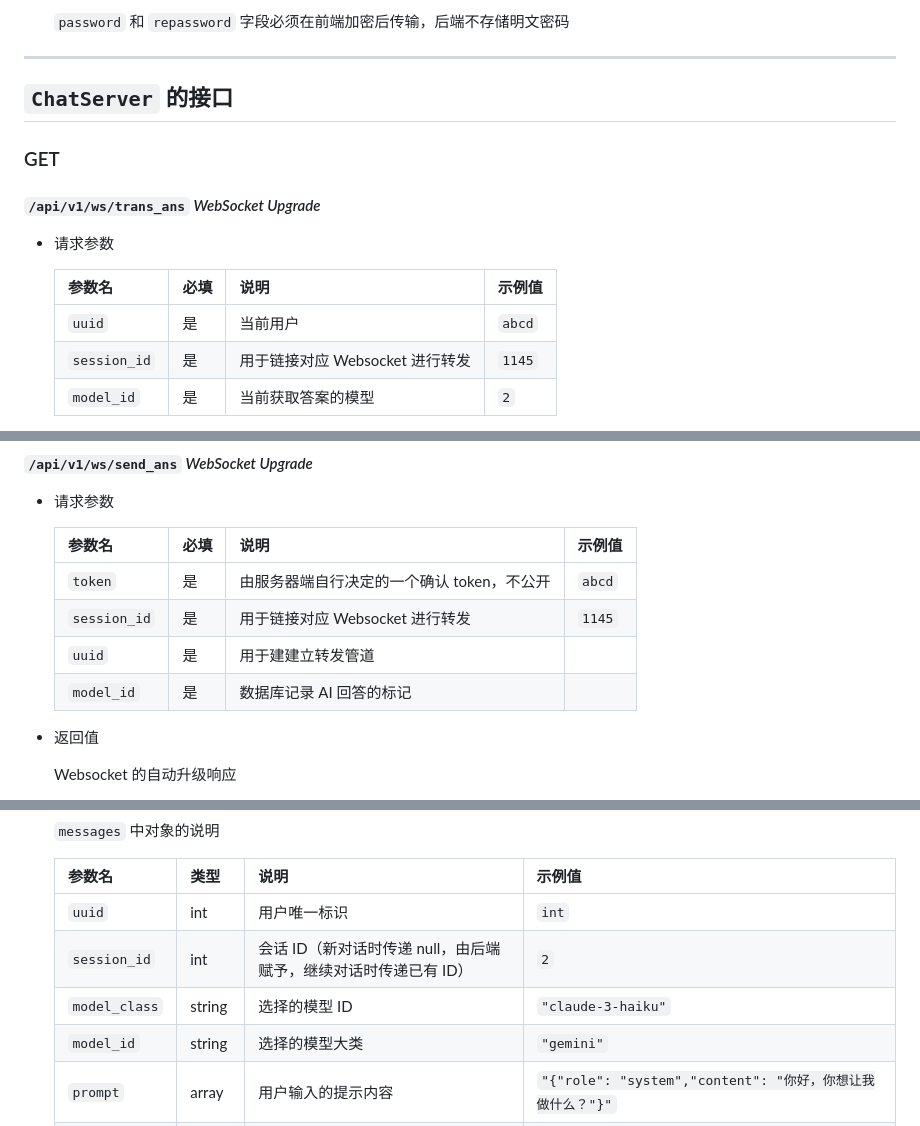
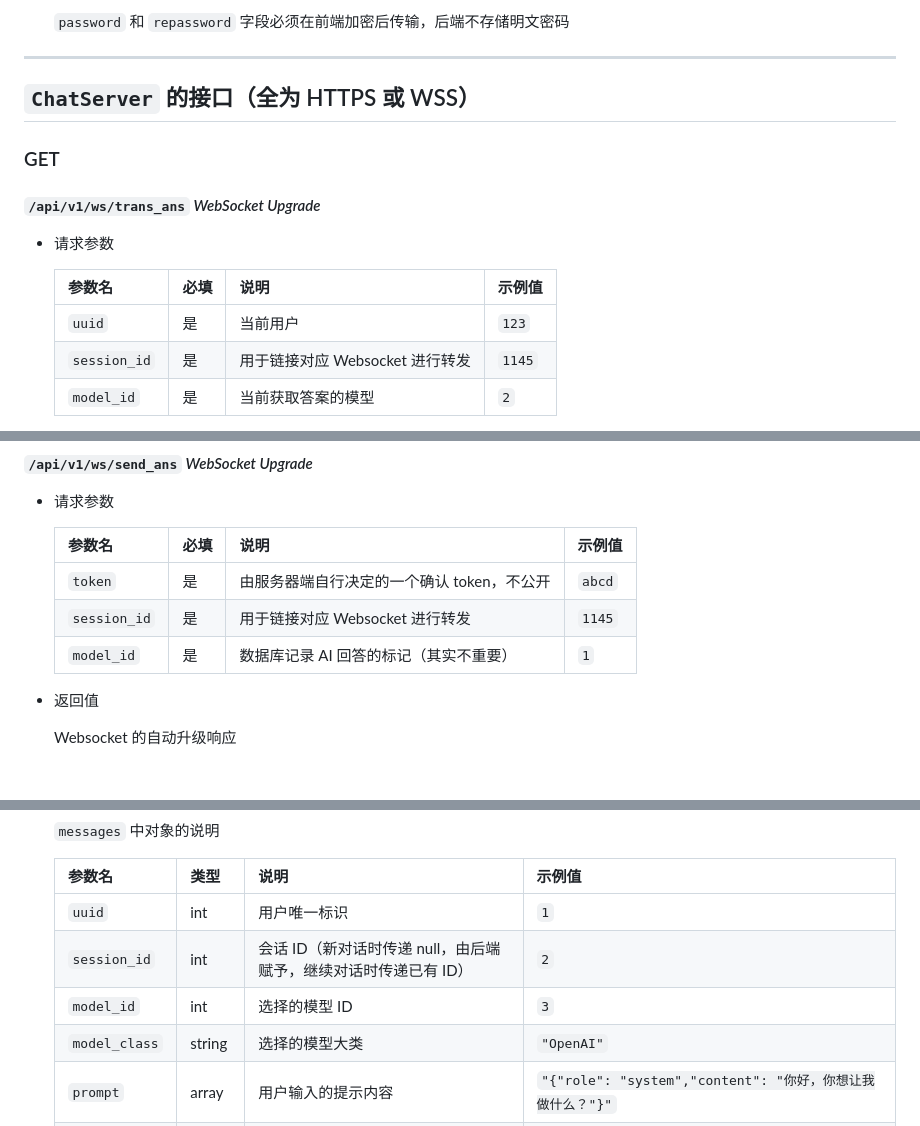
Before and after one commit to ATOMLubover/WHUChat-Server, a Markdown page: readme-cpp.md, 3 parts joined by grey strips. Drawn GitHub-style; blank space fills up the shorter version.

Commit message:
修改了browse_messages中的参数描述错误

```diff
--- a/readme-cpp.md
+++ b/readme-cpp.md
@@ -198,7 +198,7 @@ port ：**8080**
 
 ---
 
-## ` ChatServer ` 的接口
+## ` ChatServer ` 的接口（全为 HTTPS 或 WSS）
 
 ### GET
 
@@ -208,7 +208,7 @@ port ：**8080**
 
     | 参数名       | 必填 | 说明                            | 示例值 |
     | :----------- | :--- | :------------------------------ | :----- |
-    | `uuid`       | 是   | 当前用户                        | `abcd` |
+    | `uuid`       | 是   | 当前用户                        | `123`  |
     | `session_id` | 是   | 用于链接对应 Websocket 进行转发 | `1145` |
     | `model_id`   | 是   | 当前获取答案的模型              | `2`    |
 
@@ -228,8 +228,7 @@ port ：**8080**
     | :----------- | :--- | :----------------------------------------- | :----- |
     | `token`      | 是   | 由服务器端自行决定的一个确认 token，不公开 | `abcd` |
     | `session_id` | 是   | 用于链接对应 Websocket 进行转发            | `1145` |
-    | `uuid`       | 是   | 用于建建立转发管道                         |        |
-    | `model_id`   | 是   | 数据库记录 AI 回答的标记                   |        |
+    | `model_id`   | 是   | 数据库记录 AI 回答的标记（其实不重要）     | `1`    |
 
 - 返回值
 
@@ -312,10 +311,10 @@ port ：**8080**
 
     | 参数名        | 类型   | 说明                                                            | 示例值                                                     |
     | :------------ | :----- | :-------------------------------------------------------------- | :--------------------------------------------------------- |
-    | `uuid`        | int    | 用户唯一标识                                                    | `int`                                                      |
+    | `uuid`        | int    | 用户唯一标识                                                    | `1`                                                      |
     | `session_id`  | int    | 会话 ID（新对话时传递 null，由后端赋予，继续对话时传递已有 ID） | `2`                                                        |
-    | `model_class` | string | 选择的模型 ID                                                   | `"claude-3-haiku"`                                         |
-    | `model_id`    | string | 选择的模型大类                                                  | `"gemini"`                                                 |
+    | `model_id` | int | 选择的模型 ID                                                  | `3`                                         |
+    | `model_class`    | string | 选择的模型大类                                                  | `"OpenAI"`                                                 |
     | `prompt`      | array  | 用户输入的提示内容                                              | `"{"role": "system","content": "你好，你想让我做什么？"}"` |
     | `parameters`  | object | 调用参数，如 temperature, thinking, online 等等                 | {"temperature": 0.7, ...}                                  |
     | `URL`         | string | 自定义模型调用网址                                              | `"https://api.deepseek.com"`                               |
```
Also changed, not shown: other parts of readme-cpp.md (+1 -1 lines).
